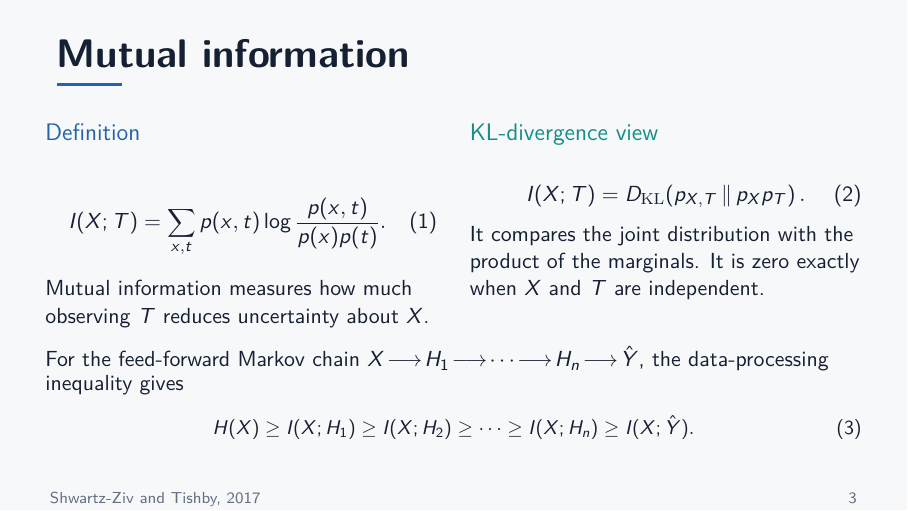
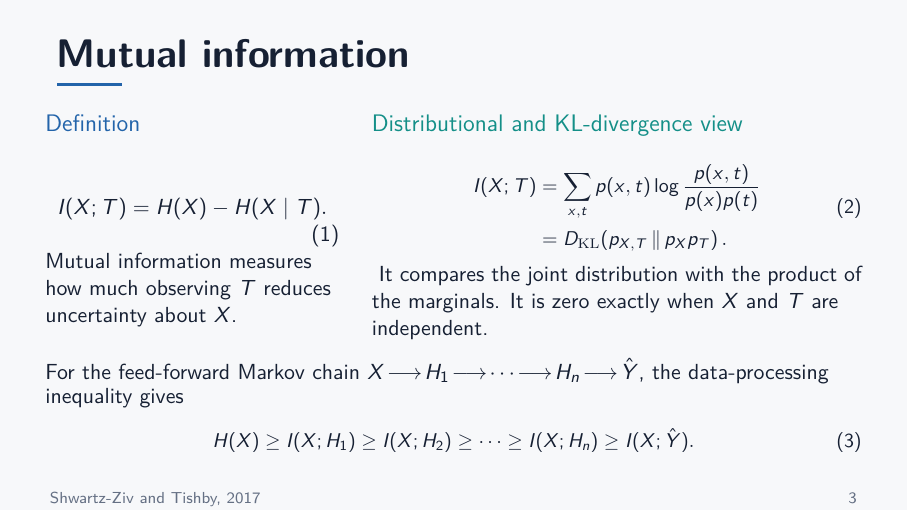
Before and after one commit to HP2706/ATDL-Group-Work, LaTeX slides (Presentation1/main.tex): page 3 of 8. Compiled offline with pdfLaTeX.

Commit message:
Clarify mutual information formulations

```diff
--- a/Presentation1/main.tex
+++ b/Presentation1/main.tex
@@ -75,24 +75,27 @@
 
 \begin{frame}{Mutual information}
   \begin{columns}[T,onlytextwidth]
-    \column{0.48\textwidth}
+    \column{0.36\textwidth}
       {\color{Accent}\large Definition}\par
       \vspace{0.12cm}
       \begin{equation}
-        I(X;T)
-        = \sum_{x,t} p(x,t)
-          \log\frac{p(x,t)}{p(x)p(t)}.
+        I(X;T) = H(X)-H(X\mid T).
       \end{equation}
       Mutual information measures how much observing $T$ reduces uncertainty about $X$.
-    \column{0.48\textwidth}
-      {\color{Teal}\large KL-divergence view}\par
+    \column{0.60\textwidth}
+      {\color{Teal}\large Distributional and KL-divergence view}\par
       \vspace{0.12cm}
+      {\small
       \begin{equation}
-        I(X;T)
-        = D_{\mathrm{KL}}\!\left(
-          p_{X,T}\,\middle\|\,p_Xp_T
-        \right).
-      \end{equation}
+        \begin{aligned}
+          I(X;T)
+          &= \sum_{x,t} p(x,t)
+            \log\frac{p(x,t)}{p(x)p(t)} \\
+          &= D_{\mathrm{KL}}\!\left(
+            p_{X,T}\,\middle\|\,p_Xp_T
+          \right).
+        \end{aligned}
+      \end{equation}}
       It compares the joint distribution with the product of the marginals. It is zero exactly when $X$ and $T$ are independent.
   \end{columns}
   \vspace{0.3cm}
```
